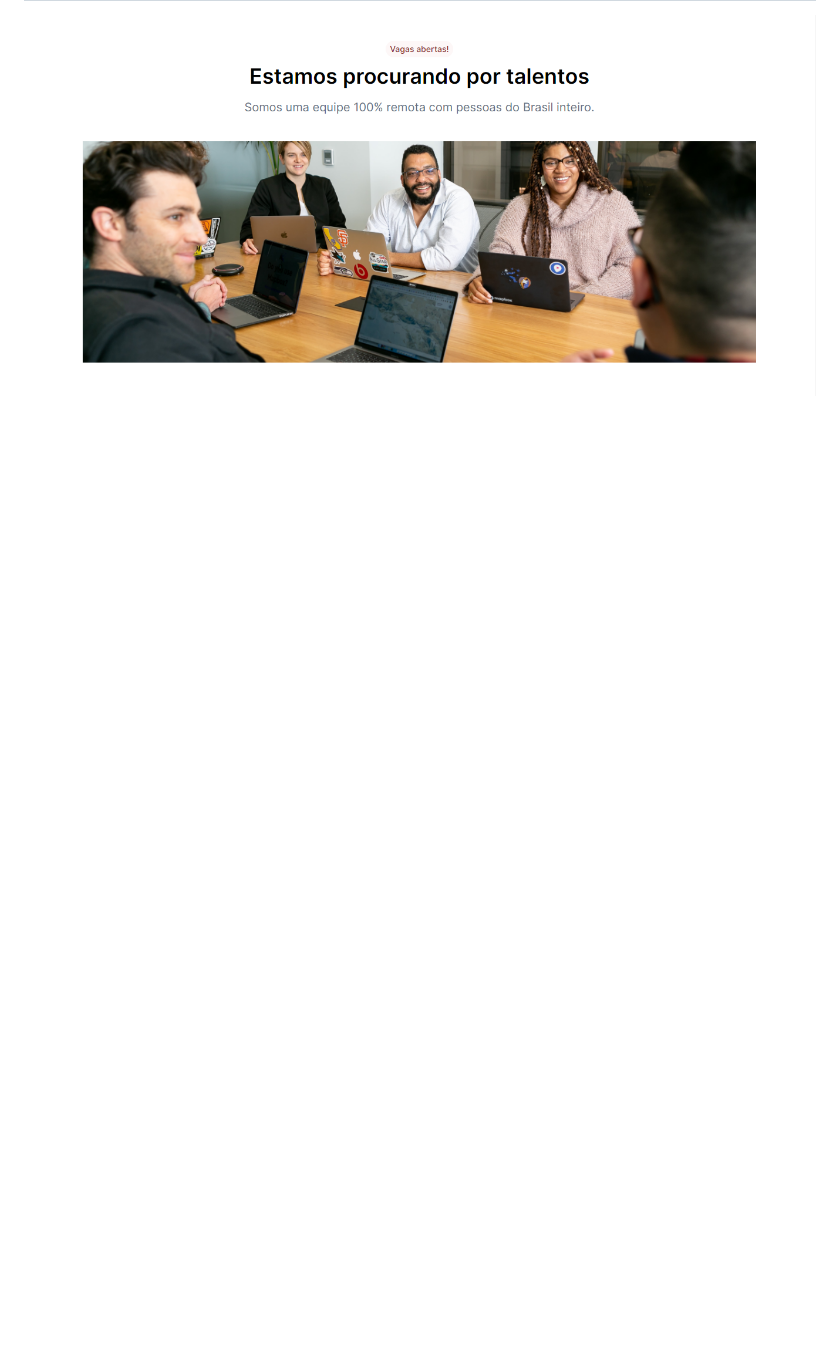
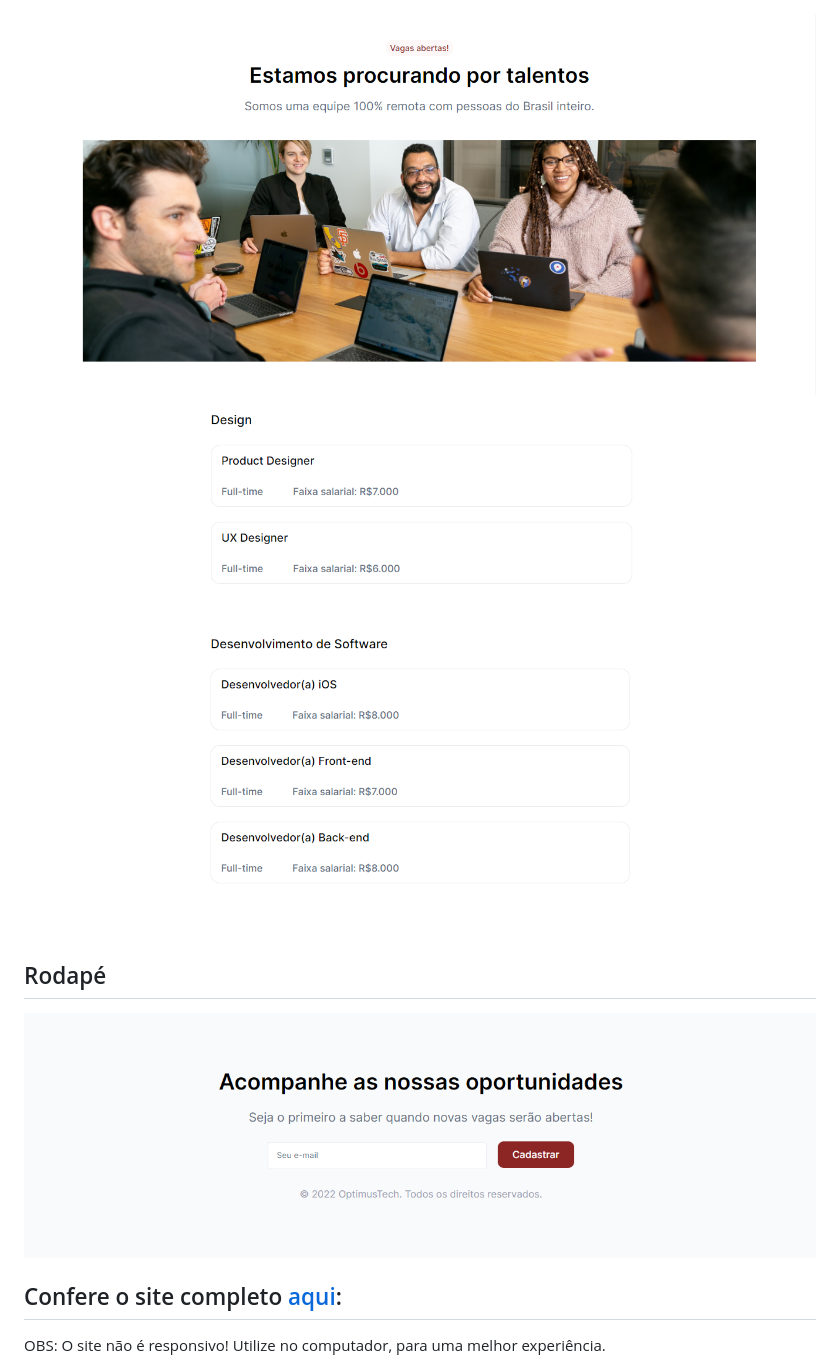
Before and after one commit to pedroalima/OptimusTech, a Markdown page: Readme.md, the part around the change printed below. Drawn GitHub-style; pictures changed too: readme/img6.png (added), readme/img7.png (added), readme/img8.png (added); blank space fills up the shorter version.

```diff
--- a/Readme.md
+++ b/Readme.md
@@ -15 +17,9 @@ Desafio 7DaysOfCode de prática de HTML e CSS, com a Giovanna Moeller, professor
 <img src="readme/img5.png">
+<img src="readme/img6.png">
+<img src="readme/img7.png">
+
+## Rodapé
+<img src="readme/img8.png">
+
+## Confere o site completo <a href="optimus-tech-tawny.vercel.app">aqui</a>:
+OBS: O site não é responsivo! Utilize no computador, para uma melhor experiência.
```
Also changed, not shown: other parts of Readme.md (+7 -5 lines), readme/img22.png (deleted), 4 other files.
